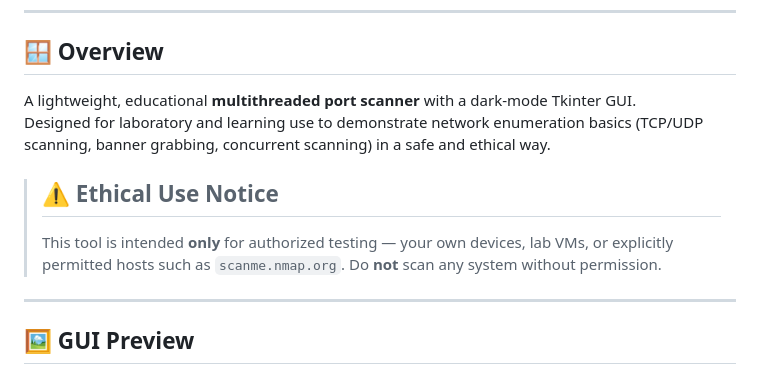
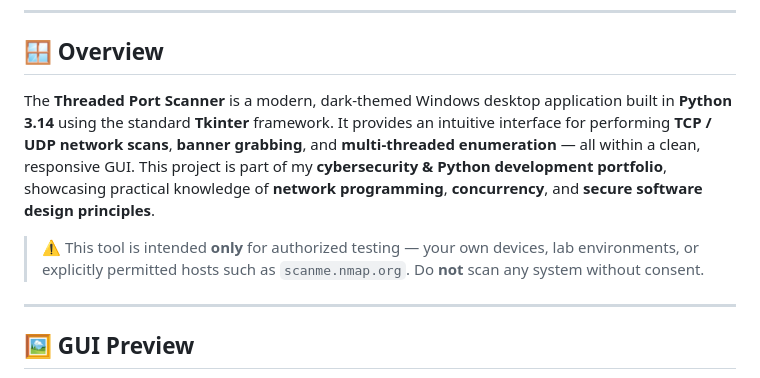
Before and after one commit to awl4114awl/Threaded-Port-Scanner, a Markdown page: README.md, the part around the change printed below. GitHub-like rendering.

```diff
--- a/README.md
+++ b/README.md
@@ -8,12 +8,11 @@
 
 ## 🪟 Overview
 
-A lightweight, educational **multithreaded port scanner** with a dark-mode Tkinter GUI.
-Designed for laboratory and learning use to demonstrate network enumeration basics (TCP/UDP scanning, banner grabbing, concurrent scanning) in a safe and ethical way.
+The **Threaded Port Scanner** is a modern, dark-themed Windows desktop application built in **Python 3.14** using the standard **Tkinter** framework.
+It provides an intuitive interface for performing **TCP / UDP network scans**, **banner grabbing**, and **multi-threaded enumeration** — all within a clean, responsive GUI. This project is part of my **cybersecurity & Python development portfolio**, showcasing practical knowledge of **network programming**, **concurrency**, and **secure software design principles**.
 
-> ⚠️ **Ethical Use Notice**
-> ---
-> This tool is intended **only** for authorized testing — your own devices, lab VMs, or explicitly permitted hosts such as `scanme.nmap.org`. Do **not** scan any system without permission.
+> ⚠️ This tool is intended **only** for authorized testing — your own devices, lab environments, or explicitly permitted hosts such as `scanme.nmap.org`.
+> Do **not** scan any system without consent.
 
 ---
 
```
Also changed, not shown: other parts of README.md (+46 -110 lines).
